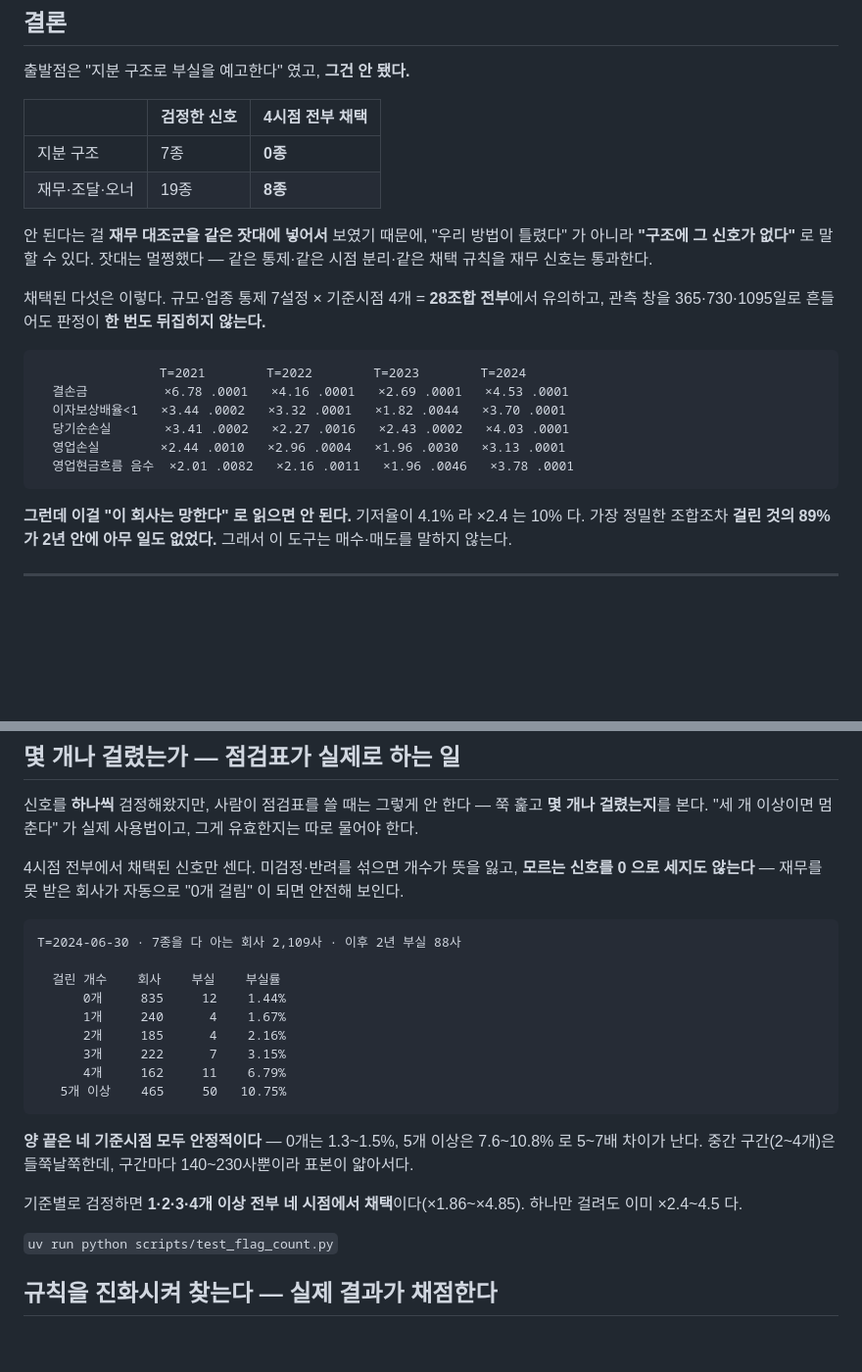
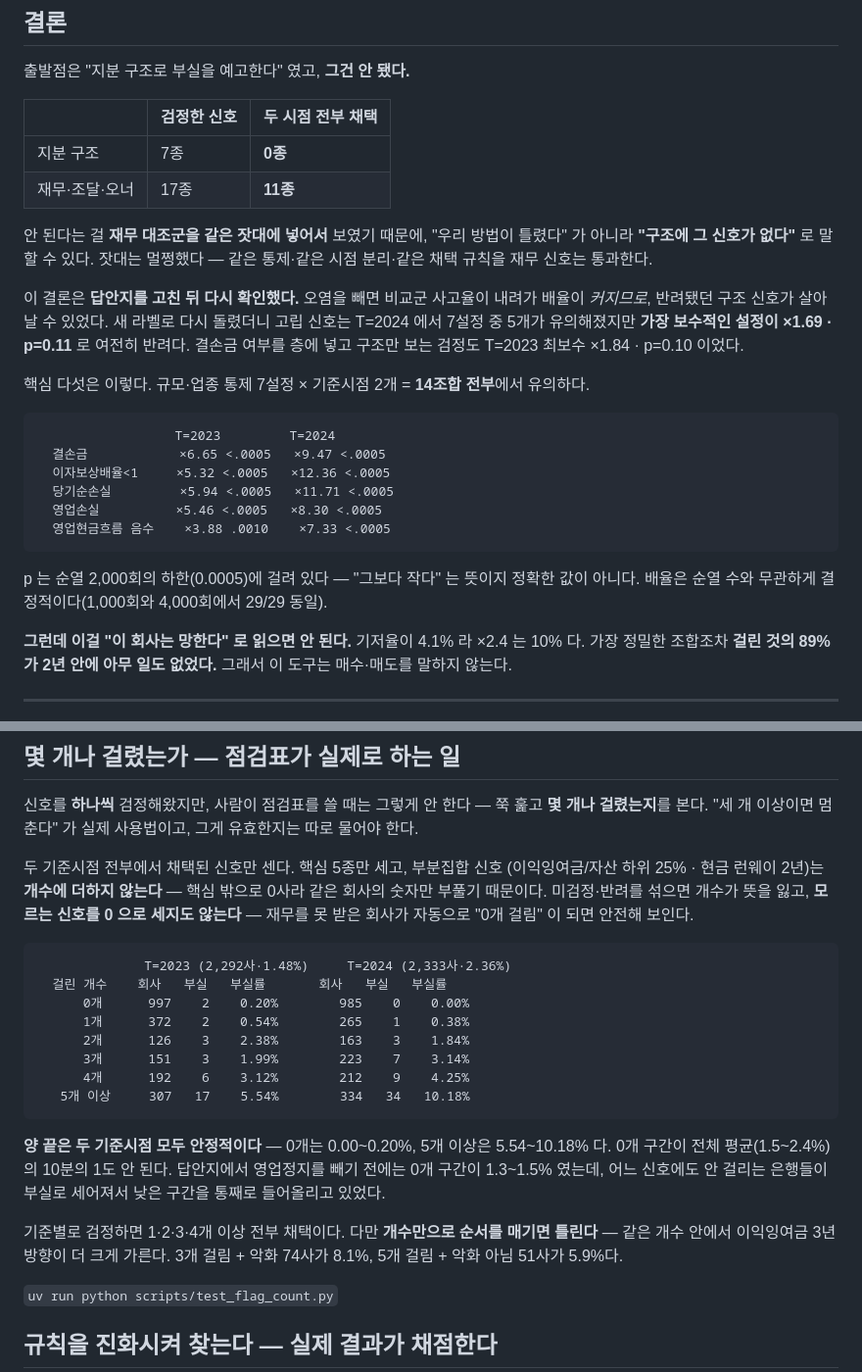
Before and after one commit to deokjinlog/red-flags-in-korean-filings, a Markdown page: README.md, 2 parts joined by grey strips. Shown at 98% size. Drawn GitHub-style; blank space fills up the shorter version.

````diff
--- a/README.md
+++ b/README.md
@@ -23,26 +23,35 @@ LG전자**가 "영업정지" 로 들어가 있던 걸 빼서다 — 금융당국
 
 출발점은 "지분 구조로 부실을 예고한다" 였고, **그건 안 됐다.**
 
-| | 검정한 신호 | 4시점 전부 채택 |
+| | 검정한 신호 | 두 시점 전부 채택 |
 |---|---|---|
 | 지분 구조 | 7종 | **0종** |
-| 재무·조달·오너 | 19종 | **8종** |
+| 재무·조달·오너 | 17종 | **11종** |
 
 안 된다는 걸 **재무 대조군을 같은 잣대에 넣어서** 보였기 때문에, "우리 방법이
 틀렸다" 가 아니라 **"구조에 그 신호가 없다"** 로 말할 수 있다. 잣대는 멀쩡했다 —
 같은 통제·같은 시점 분리·같은 채택 규칙을 재무 신호는 통과한다.
 
-채택된 다섯은 이렇다. 규모·업종 통제 7설정 × 기준시점 4개 = **28조합 전부**에서
-유의하고, 관측 창을 365·730·1095일로 흔들어도 판정이 **한 번도 뒤집히지 않는다.**
+이 결론은 **답안지를 고친 뒤 다시 확인했다.** 오염을 빼면 비교군 사고율이 내려가
+배율이 *커지므로*, 반려됐던 구조 신호가 살아날 수 있었다. 새 라벨로 다시 돌렸더니
+고립 신호는 T=2024 에서 7설정 중 5개가 유의해졌지만 **가장 보수적인 설정이
+×1.69 · p=0.11** 로 여전히 반려다. 결손금 여부를 층에 넣고 구조만 보는 검정도
+T=2023 최보수 ×1.84 · p=0.10 이었다.
+
+핵심 다섯은 이렇다. 규모·업종 통제 7설정 × 기준시점 2개 = **14조합 전부**에서
+유의하다.
 
 ```
-                T=2021        T=2022        T=2023        T=2024
-  결손금          ×6.78 .0001   ×4.16 .0001   ×2.69 .0001   ×4.53 .0001
-  이자보상배율<1   ×3.44 .0002   ×3.32 .0001   ×1.82 .0044   ×3.70 .0001
-  당기순손실       ×3.41 .0002   ×2.27 .0016   ×2.43 .0002   ×4.03 .0001
-  영업손실        ×2.44 .0010   ×2.96 .0004   ×1.96 .0030   ×3.13 .0001
-  영업현금흐름 음수  ×2.01 .0082   ×2.16 .0011   ×1.96 .0046   ×3.78 .0001
+                  T=2023         T=2024
+  결손금            ×6.65 <.0005   ×9.47 <.0005
+  이자보상배율<1     ×5.32 <.0005   ×12.36 <.0005
+  당기순손실         ×5.94 <.0005   ×11.71 <.0005
+  영업손실          ×5.46 <.0005   ×8.30 <.0005
+  영업현금흐름 음수    ×3.88 .0010    ×7.33 <.0005
 ```
+
+p 는 순열 2,000회의 하한(0.0005)에 걸려 있다 — "그보다 작다" 는 뜻이지 정확한
+값이 아니다. 배율은 순열 수와 무관하게 결정적이다(1,000회와 4,000회에서 29/29 동일).
 
 **그런데 이걸 "이 회사는 망한다" 로 읽으면 안 된다.** 기저율이 4.1% 라 ×2.4 는 10% 다.
 가장 정밀한 조합조차 **걸린 것의 89%가 2년 안에 아무 일도 없었다.**
@@ -301,28 +312,31 @@ uv run python scripts/report_company.py --name 종목명 --live --hops 2
 **몇 개나 걸렸는지**를 본다. "세 개 이상이면 멈춘다" 가 실제 사용법이고, 그게
 유효한지는 따로 물어야 한다.
 
-4시점 전부에서 채택된 신호만 센다. 미검정·반려를 섞으면 개수가 뜻을 잃고,
+두 기준시점 전부에서 채택된 신호만 센다. 핵심 5종만 세고, 부분집합 신호
+(이익잉여금/자산 하위 25% · 현금 런웨이 2년)는 **개수에 더하지 않는다** — 핵심 밖으로
+0사라 같은 회사의 숫자만 부풀기 때문이다. 미검정·반려를 섞으면 개수가 뜻을 잃고,
 **모르는 신호를 0 으로 세지도 않는다** — 재무를 못 받은 회사가 자동으로 "0개 걸림"
 이 되면 안전해 보인다.
 
 ```
-T=2024-06-30 · 7종을 다 아는 회사 2,109사 · 이후 2년 부실 88사
-
-  걸린 개수    회사    부실    부실률
-      0개     835     12    1.44%
-      1개     240      4    1.67%
-      2개     185      4    2.16%
-      3개     222      7    3.15%
-      4개     162     11    6.79%
-   5개 이상    465     50   10.75%
+              T=2023 (2,292사·1.48%)     T=2024 (2,333사·2.36%)
+  걸린 개수    회사   부실   부실률       회사   부실   부실률
+      0개      997    2    0.20%        985    0    0.00%
+      1개      372    2    0.54%        265    1    0.38%
+      2개      126    3    2.38%        163    3    1.84%
+      3개      151    3    1.99%        223    7    3.14%
+      4개      192    6    3.12%        212    9    4.25%
+   5개 이상     307   17    5.54%        334   34   10.18%
 ```
 
-**양 끝은 네 기준시점 모두 안정적이다** — 0개는 1.3~1.5%, 5개 이상은 7.6~10.8% 로
-5~7배 차이가 난다. 중간 구간(2~4개)은 들쭉날쭉한데, 구간마다 140~230사뿐이라
-표본이 얇아서다.
+**양 끝은 두 기준시점 모두 안정적이다** — 0개는 0.00~0.20%, 5개 이상은
+5.54~10.18% 다. 0개 구간이 전체 평균(1.5~2.4%)의 10분의 1도 안 된다. 답안지에서
+영업정지를 빼기 전에는 0개 구간이 1.3~1.5% 였는데, 어느 신호에도 안 걸리는
+은행들이 부실로 세어져서 낮은 구간을 통째로 들어올리고 있었다.
 
-기준별로 검정하면 **1·2·3·4개 이상 전부 네 시점에서 채택**이다(×1.86~×4.85).
-하나만 걸려도 이미 ×2.4~4.5 다.
+기준별로 검정하면 1·2·3·4개 이상 전부 채택이다. 다만 **개수만으로 순서를 매기면
+틀린다** — 같은 개수 안에서 이익잉여금 3년 방향이 더 크게 가른다. 3개 걸림 + 악화
+74사가 8.1%, 5개 걸림 + 악화 아님 51사가 5.9%다.
 
 `uv run python scripts/test_flag_count.py`
 
````
Also changed, not shown: other parts of README.md (+43 -41 lines).
